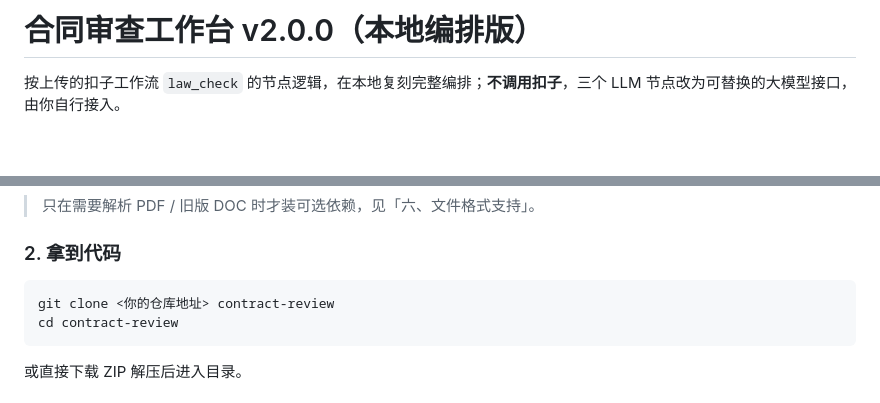
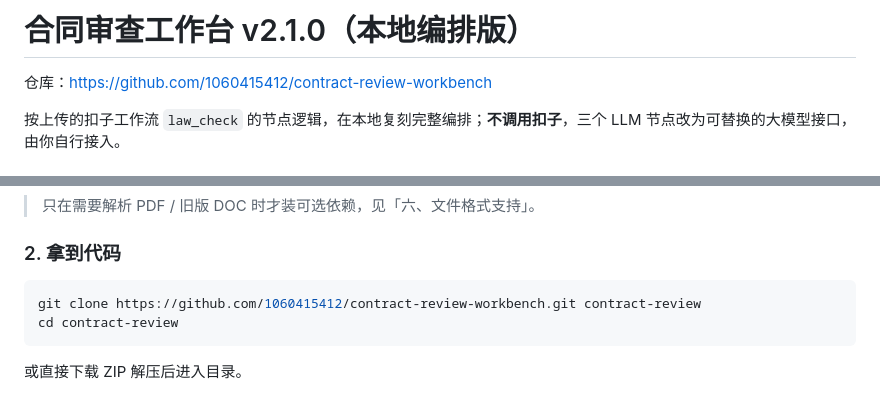
Before and after one commit to 1060415412/contract-review-workbench, a Markdown page: README.md, 2 parts joined by grey strips. GitHub-like rendering; blank space fills up the shorter version.

Commit message:
docs: 补充仓库地址与本地部署教程

````diff
--- a/README.md
+++ b/README.md
@@ -1,4 +1,6 @@
-# 合同审查工作台 v2.0.0（本地编排版）
+# 合同审查工作台 v2.1.0（本地编排版）
+
+仓库：https://github.com/1060415412/contract-review-workbench
 
 按上传的扣子工作流 `law_check` 的节点逻辑，在本地复刻完整编排；**不调用扣子**，三个 LLM 节点改为可替换的大模型接口，由你自行接入。
 
@@ -19,7 +21,7 @@ npm -v
 ### 2. 拿到代码
 
 ```bash
-git clone <你的仓库地址> contract-review
+git clone https://github.com/1060415412/contract-review-workbench.git contract-review
 cd contract-review
 ```
 
````
